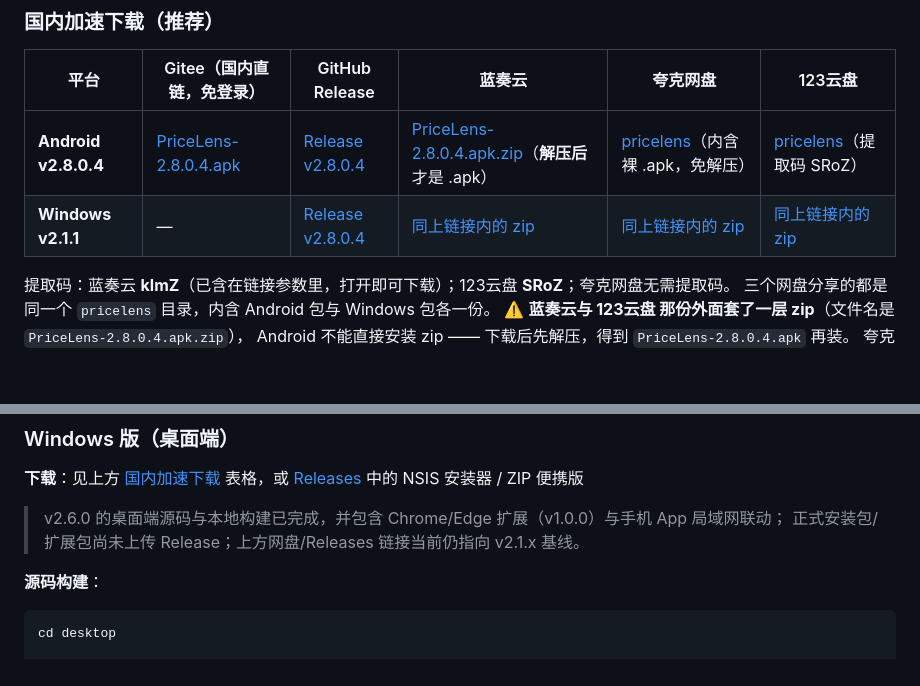
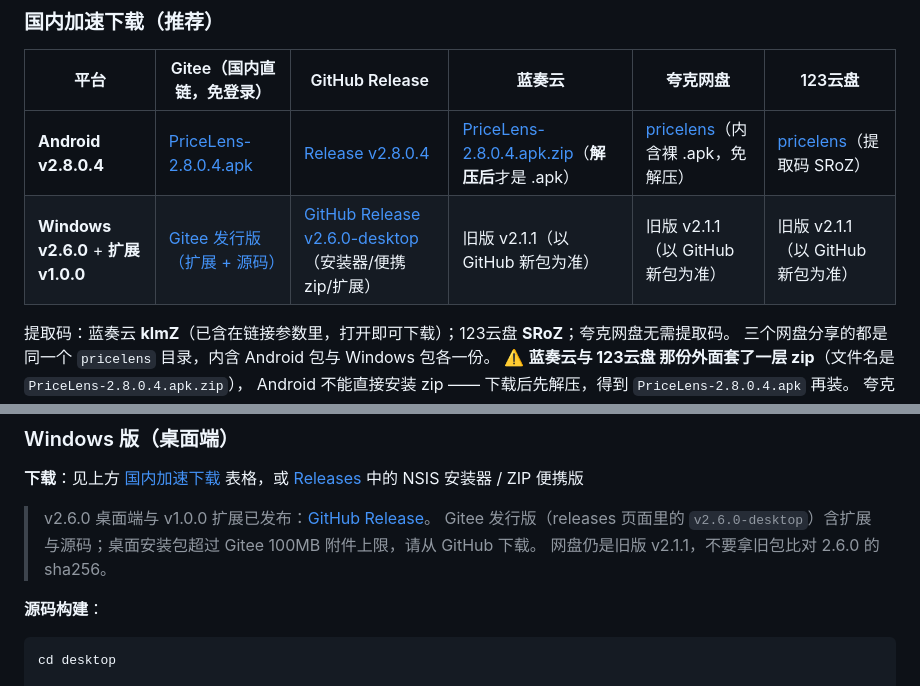
Before and after one commit to wuliao00/PriceLens, a Markdown page: README.md, 2 parts joined by grey strips. Rendered like a GitHub page; blank space fills up the shorter version.

Commit message:
docs: 2.6.0 Release 下载指向 GitHub，Gitee 标注 100MB 附件限制
- 桌面安装器/便携包/扩展已发布到 GitHub v2.6.0-desktop
- Gitee 发行版含扩展与源码；桌面包超 100MB 附件上限，走 GitHub

````diff
--- a/README.md
+++ b/README.md
@@ -85,7 +85,7 @@
 | 平台 | Gitee（国内直链，免登录） | GitHub Release | 蓝奏云 | 夸克网盘 | 123云盘 |
 |------|--------|----------|--------|----------|----------|
 | **Android v2.8.0.4** | [PriceLens-2.8.0.4.apk](https://gitee.com/wuliao11541/PriceLens/raw/dist/PriceLens-2.8.0.4.apk) | [Release v2.8.0.4](https://github.com/wuliao00/PriceLens/releases/tag/v2.8.0.4) | [PriceLens-2.8.0.4.apk.zip](https://www.ilanzou.com/s/PZ4d1SXy?code=klmZ)（**解压后**才是 .apk） | [pricelens](https://pan.quark.cn/s/7daae292ba34)（内含裸 .apk，免解压） | [pricelens](https://1828156079.share.123pan.cn/123pan/w5lUjv-Pxk3h?pwd=SRoZ)（提取码 SRoZ） |
-| **Windows v2.1.1** | — | [Release v2.8.0.4](https://github.com/wuliao00/PriceLens/releases/tag/v2.8.0.4) | [同上链接内的 zip](https://www.ilanzou.com/s/PZ4d1SXy?code=klmZ) | [同上链接内的 zip](https://pan.quark.cn/s/7daae292ba34) | [同上链接内的 zip](https://1828156079.share.123pan.cn/123pan/w5lUjv-Pxk3h?pwd=SRoZ) |
+| **Windows v2.6.0** + **扩展 v1.0.0** | [Gitee 发行版（扩展 + 源码）](https://gitee.com/wuliao11541/PriceLens/releases) | [GitHub Release v2.6.0-desktop](https://github.com/wuliao00/PriceLens/releases/tag/v2.6.0-desktop)（安装器/便携 zip/扩展） | 旧版 v2.1.1（以 GitHub 新包为准） | 旧版 v2.1.1（以 GitHub 新包为准） | 旧版 v2.1.1（以 GitHub 新包为准） |
 
   提取码：蓝奏云 **klmZ**（已含在链接参数里，打开即可下载）；123云盘 **SRoZ**；夸克网盘无需提取码。
   三个网盘分享的都是同一个 `pricelens` 目录，内含 Android 包与 Windows 包各一份。
@@ -168,8 +168,9 @@ echo "sdk.dir=<你的 Android SDK 路径>" > local.properties
 
 **下载**：见上方 [国内加速下载](#国内加速下载推荐) 表格，或 [Releases](https://github.com/wuliao00/PriceLens/releases) 中的 NSIS 安装器 / ZIP 便携版
 
-> v2.6.0 的桌面端源码与本地构建已完成，并包含 Chrome/Edge 扩展（v1.0.0）与手机 App 局域网联动；
-> 正式安装包/扩展包尚未上传 Release；上方网盘/Releases 链接当前仍指向 v2.1.x 基线。
+> v2.6.0 桌面端与 v1.0.0 扩展已发布：[GitHub Release](https://github.com/wuliao00/PriceLens/releases/tag/v2.6.0-desktop)。
+> Gitee 发行版（releases 页面里的 `v2.6.0-desktop`）含扩展与源码；桌面安装包超过 Gitee 100MB 附件上限，请从 GitHub 下载。
+> 网盘仍是旧版 v2.1.1，不要拿旧包比对 2.6.0 的 sha256。
 
 **源码构建**：
 ```bash
````
